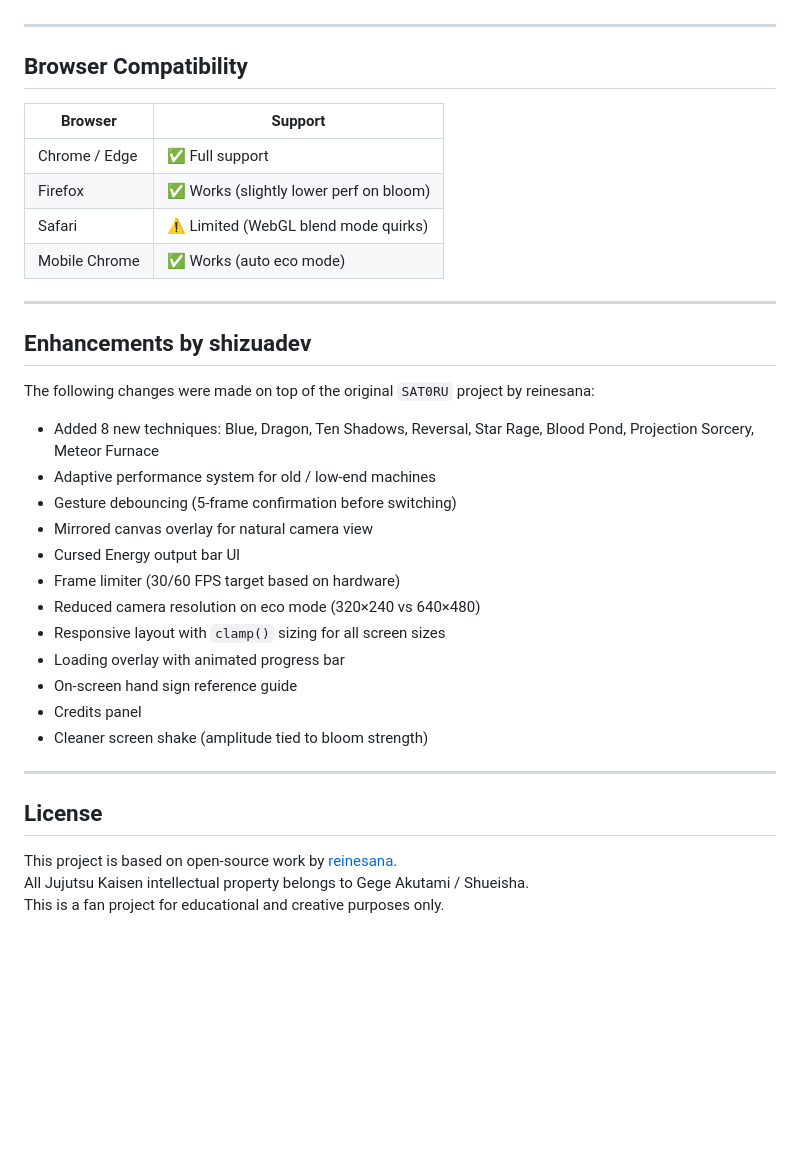
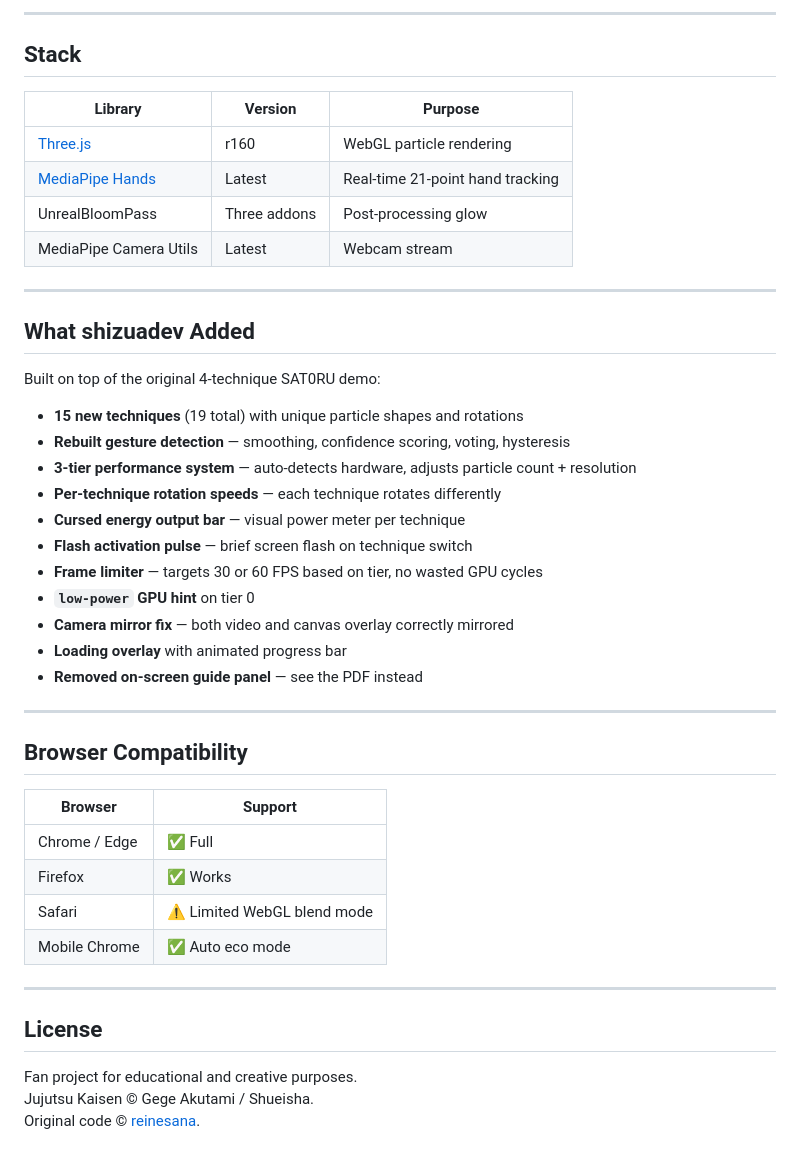
Before and after one commit to shizuadev/SAT0RUEnhanced, a Markdown page: README.md, the part around one of its changes. Rendered like a GitHub page; blank space fills up the shorter version.

```diff
--- a/README.md
+++ b/README.md
@@ -116,3 +109,31 @@ Camera access requires HTTPS or localhost. Use a local server if opening directl
+---
+
+## Stack
+
+| Library | Version | Purpose |
+|---|---|---|
+| [Three.js](https://threejs.org) | r160 | WebGL particle rendering |
+| [MediaPipe Hands](https://mediapipe.dev) | Latest | Real-time 21-point hand tracking |
+| UnrealBloomPass | Three addons | Post-processing glow |
+| MediaPipe Camera Utils | Latest | Webcam stream |
+
+---
+
+## What shizuadev Added
+
+Built on top of the original 4-technique SAT0RU demo:
+
+- **15 new techniques** (19 total) with unique particle shapes and rotations
+- **Rebuilt gesture detection** — smoothing, confidence scoring, voting, hysteresis
+- **3-tier performance system** — auto-detects hardware, adjusts particle count + resolution
+- **Per-technique rotation speeds** — each technique rotates differently
+- **Cursed energy output bar** — visual power meter per technique
+- **Flash activation pulse** — brief screen flash on technique switch
+- **Frame limiter** — targets 30 or 60 FPS based on tier, no wasted GPU cycles
+- **`low-power` GPU hint** on tier 0
+- **Camera mirror fix** — both video and canvas overlay correctly mirrored
+- **Loading overlay** with animated progress bar
+- **Removed on-screen guide panel** — see the PDF instead
 
 ---
 
@@ -120,34 +141,15 @@ Camera access requires HTTPS or localhost. Use a local server if opening directl
 
 | Browser | Support |
 |---|---|
-| Chrome / Edge | ✅ Full support |
-| Firefox | ✅ Works (slightly lower perf on bloom) |
-| Safari | ⚠️ Limited (WebGL blend mode quirks) |
-| Mobile Chrome | ✅ Works (auto eco mode) |
-
----
-
-## Enhancements by shizuadev
-
-The following changes were made on top of the original `SAT0RU` project by reinesana:
-
-- Added 8 new techniques: Blue, Dragon, Ten Shadows, Reversal, Star Rage, Blood Pond, Projection Sorcery, Meteor Furnace
-- Adaptive performance system for old / low-end machines
-- Gesture debouncing (5-frame confirmation before switching)
-- Mirrored canvas overlay for natural camera view
-- Cursed Energy output bar UI
-- Frame limiter (30/60 FPS target based on hardware)
-- Reduced camera resolution on eco mode (320×240 vs 640×480)
-- Responsive layout with `clamp()` sizing for all screen sizes
-- Loading overlay with animated progress bar
-- On-screen hand sign reference guide
-- Credits panel
-- Cleaner screen shake (amplitude tied to bloom strength)
+| Chrome / Edge | ✅ Full |
+| Firefox | ✅ Works |
+| Safari | ⚠️ Limited WebGL blend mode |
+| Mobile Chrome | ✅ Auto eco mode |
 
 ---
 
 ## License
 
-This project is based on open-source work by [reinesana](https://github.com/reinesana).
-All Jujutsu Kaisen intellectual property belongs to Gege Akutami / Shueisha.
-This is a fan project for educational and creative purposes only.
+Fan project for educational and creative purposes.
+Jujutsu Kaisen © Gege Akutami / Shueisha.
+Original code © [reinesana](https://github.com/reinesana/SAT0RU).
```
Also changed, not shown: other parts of README.md (+83 -90 lines).
